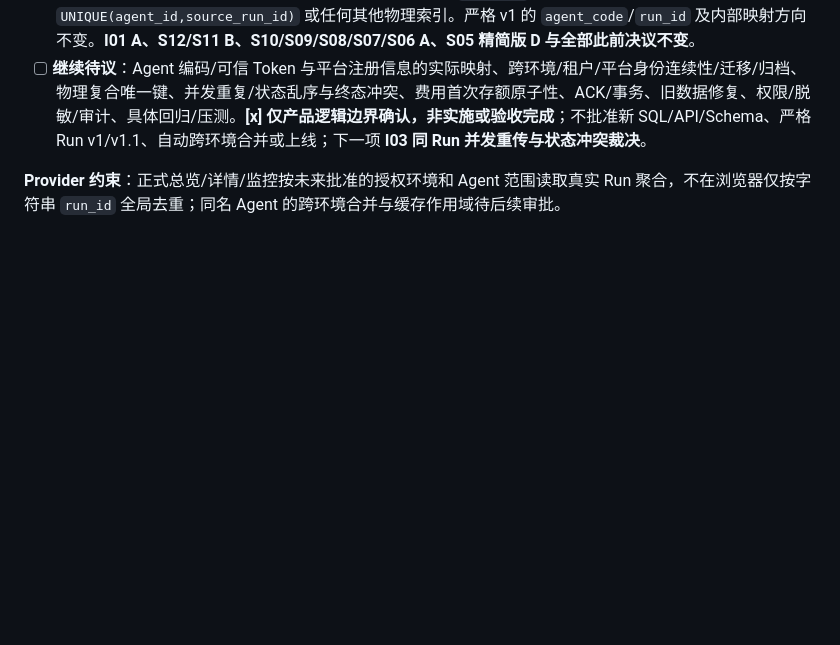
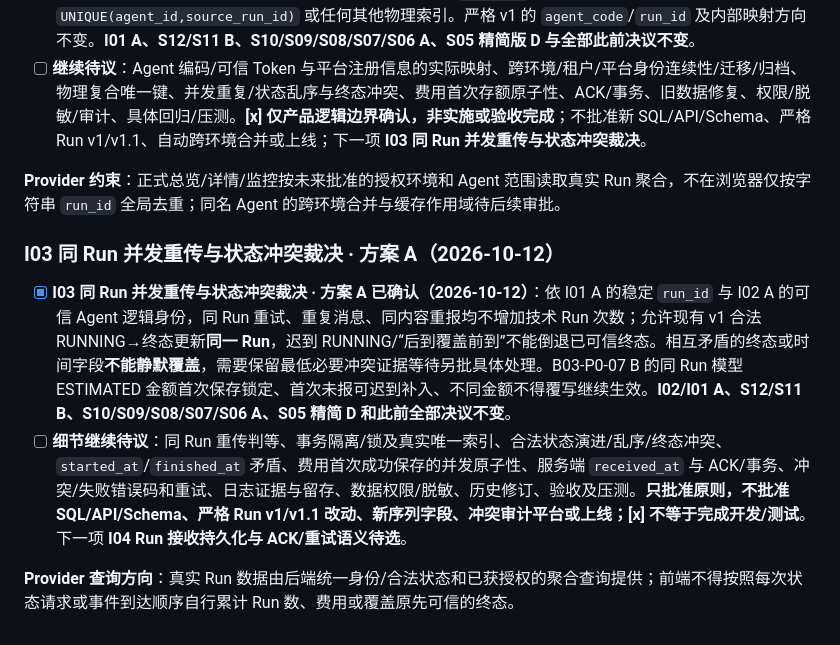
Before and after one commit to jackson-heylion/digital-workforce-dashboard, a Markdown page: docs/09-frontend-data-implementation.md, the part around the change. Drawn GitHub-style; blank space fills up the shorter version.

Commit message:
docs: apply I03 state conflict semantics to frontend, acceptance and PRD

```diff
--- a/docs/09-frontend-data-implementation.md
+++ b/docs/09-frontend-data-implementation.md
@@ -404,3 +404,10 @@ interface DashboardProvider {
 - [ ] **继续待议**：Agent 编码/可信 Token 与平台注册信息的实际映射、跨环境/租户/平台身份连续性/迁移/归档、物理复合唯一键、并发重复/状态乱序与终态冲突、费用首次存额原子性、ACK/事务、旧数据修复、权限/脱敏/审计、具体回归/压测。**[x] 仅产品逻辑边界确认，非实施或验收完成**；不批准新 SQL/API/Schema、严格 Run v1/v1.1、自动跨环境合并或上线；下一项 **I03 同 Run 并发重传与状态冲突裁决**。
 
 **Provider 约束**：正式总览/详情/监控按未来批准的授权环境和 Agent 范围读取真实 Run 聚合，不在浏览器仅按字符串 `run_id` 全局去重；同名 Agent 的跨环境合并与缓存作用域待后续审批。
+
+### I03 同 Run 并发重传与状态冲突裁决 · 方案 A（2026-10-12）
+
+- [x] **I03 同 Run 并发重传与状态冲突裁决 · 方案 A 已确认（2026-10-12）**：依 I01 A 的稳定 `run_id` 与 I02 A 的可信 Agent 逻辑身份，同 Run 重试、重复消息、同内容重报均不增加技术 Run 次数；允许现有 v1 合法 RUNNING→终态更新**同一 Run**，迟到 RUNNING/“后到覆盖前到”不能倒退已可信终态。相互矛盾的终态或时间字段**不能静默覆盖**，需要保留最低必要冲突证据等待另批具体处理。B03-P0-07 B 的同 Run 模型 ESTIMATED 金额首次保存锁定、首次未报可迟到补入、不同金额不得覆写继续生效。**I02/I01 A、S12/S11 B、S10/S09/S08/S07/S06 A、S05 精简 D 和此前全部决议不变**。
+- [ ] **细节继续待议**：同 Run 重传判等、事务隔离/锁及真实唯一索引、合法状态演进/乱序/终态冲突、`started_at`/`finished_at` 矛盾、费用首次成功保存的并发原子性、服务端 `received_at` 与 ACK/事务、冲突/失败错误码和重试、日志证据与留存、数据权限/脱敏、历史修订、验收及压测。**只批准原则，不批准 SQL/API/Schema、严格 Run v1/v1.1 改动、新序列字段、冲突审计平台或上线；[x] 不等于完成开发/测试**。下一项 **I04 Run 接收持久化与 ACK/重试语义待选**。
+
+**Provider 查询方向**：真实 Run 数据由后端统一身份/合法状态和已获授权的聚合查询提供；前端不得按照每次状态请求或事件到达顺序自行累计 Run 数、费用或覆盖原先可信的终态。
```
